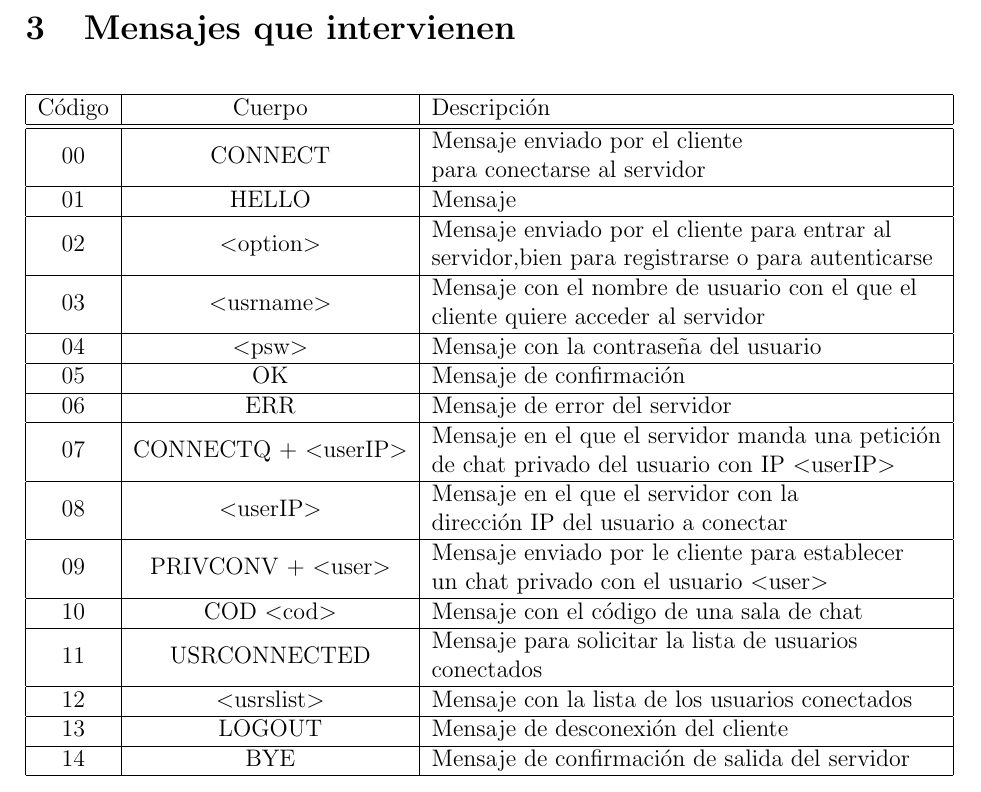
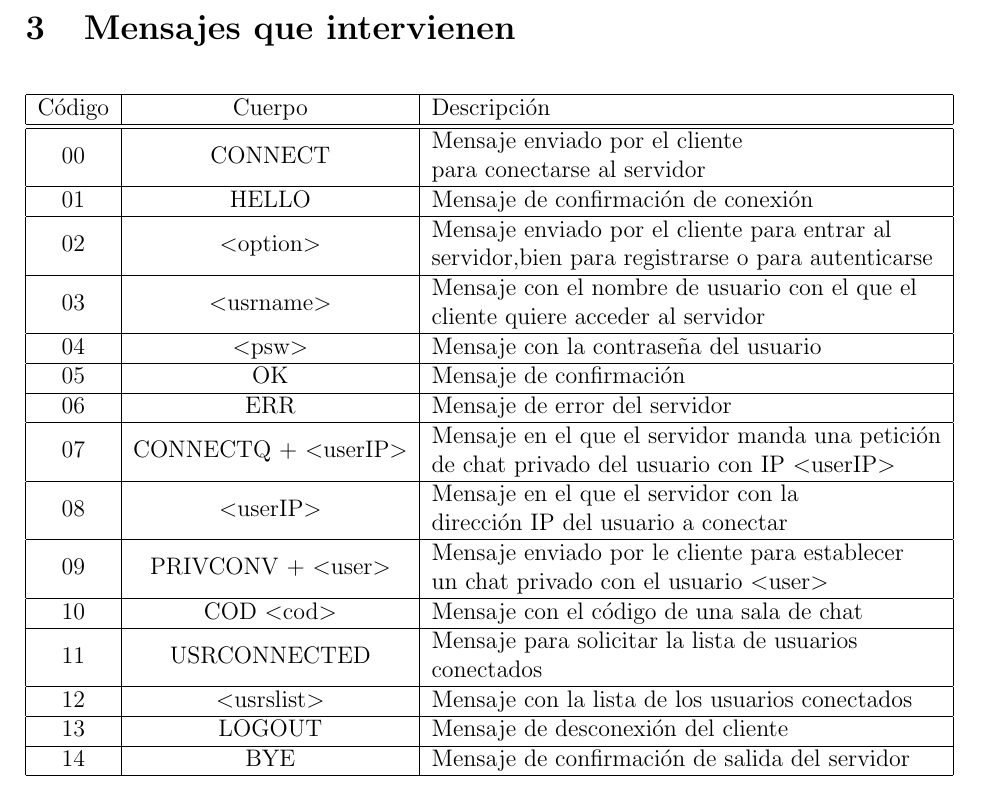
Before and after one commit to fluque1995/Tchat, a LaTeX document (report/tchat_documentation.tex): part of page 3 of 3, cut so that both start at the same text. Compiled offline with pdfLaTeX.

Commit message:
tabla de mensajes arreglada

```diff
--- a/report/tchat_documentation.tex
+++ b/report/tchat_documentation.tex
@@ -132,7 +132,7 @@ Código & Cuerpo & Descripción \\
 \multirow{2}{*}{00} & \multirow{2}{*}{CONNECT} &  Mensaje enviado por el cliente\\
 					&						   &  para conectarse al servidor\\
 \hline
-01 & HELLO &  Mensaje \\
+01 & HELLO &  Mensaje de confirmación de conexión\\
 \hline
 \multirow{2}{*}{02} & \multirow{2}{*}{$<$option$>$} &  Mensaje enviado por el cliente para entrar al\\
 					&							&servidor,bien para registrarse o para autenticarse\\
```
Also changed, not shown: report/tchat_documentation.pdf, 1 other file.
